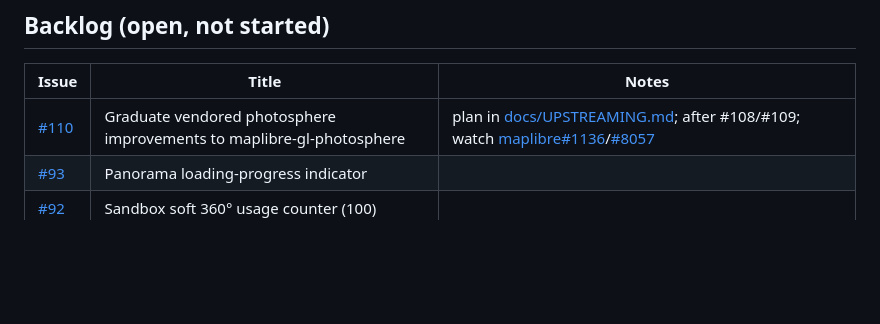
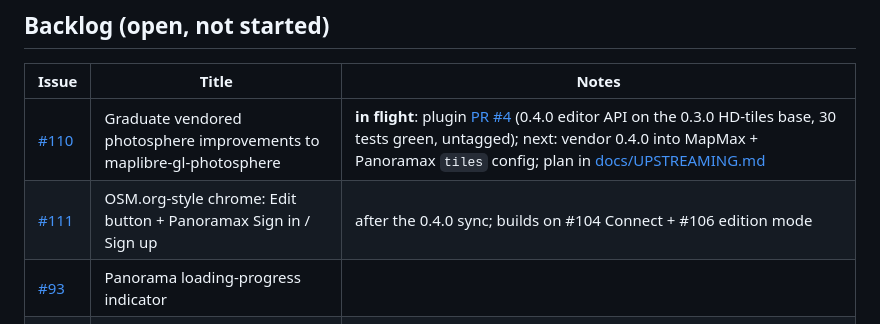
Before and after one commit to clement-igonet/mapmax, a Markdown page: ISSUES.md, the part around the change. GitHub-like rendering; blank space fills up the shorter version.

Commit message:
docs: ISSUES.md — #110 in flight (plugin 0.4.0 PR #4), #111 filed (R12)

```diff
--- a/ISSUES.md
+++ b/ISSUES.md
@@ -20,7 +20,8 @@ issue/PR touch. Environments: [www](https://www.mapmax.confinia.io) ·
 
 | Issue | Title | Notes |
 |---|---|---|
-| [#110](https://github.com/clement-igonet/mapmax/issues/110) | Graduate vendored photosphere improvements to maplibre-gl-photosphere | plan in [docs/UPSTREAMING.md](docs/UPSTREAMING.md); after #108/#109; watch [maplibre#1136](https://github.com/maplibre/maplibre-gl-js/issues/1136)/[#8057](https://github.com/maplibre/maplibre-gl-js/issues/8057) |
+| [#110](https://github.com/clement-igonet/mapmax/issues/110) | Graduate vendored photosphere improvements to maplibre-gl-photosphere | **in flight**: plugin [PR #4](https://github.com/clement-igonet/maplibre-gl-photosphere/pull/4) (0.4.0 editor API on the 0.3.0 HD-tiles base, 30 tests green, untagged); next: vendor 0.4.0 into MapMax + Panoramax `tiles` config; plan in [docs/UPSTREAMING.md](docs/UPSTREAMING.md) |
+| [#111](https://github.com/clement-igonet/mapmax/issues/111) | OSM.org-style chrome: Edit button + Panoramax Sign in / Sign up | after the 0.4.0 sync; builds on #104 Connect + #106 edition mode |
 | [#93](https://github.com/clement-igonet/mapmax/issues/93) | Panorama loading-progress indicator | |
 | [#92](https://github.com/clement-igonet/mapmax/issues/92) | Sandbox soft 360° usage counter (100) | |
 | [#87](https://github.com/clement-igonet/mapmax/issues/87) | Position-only tile/LOD (app-level) | app-side mitigations shipped (#87 gate pin, #95 clip); full fix tracked upstream via #94 |
```
